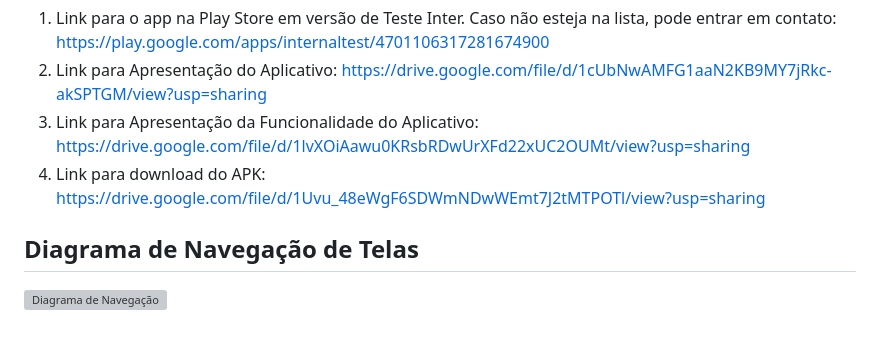
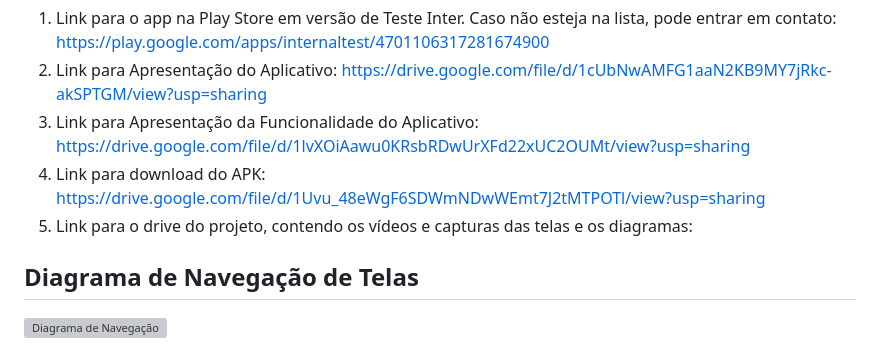
Before and after one commit to nefif/EduOpen, a Markdown page: ReadMe.md, the part around the change. GitHub-like rendering; grey boxes are pictures that could not be loaded.

```diff
--- a/ReadMe.md
+++ b/ReadMe.md
@@ -29,6 +29,7 @@ Este projeto é aberto a contribuições da comunidade. Se você tem alguma idei
 2. Link para Apresentação do Aplicativo: https://drive.google.com/file/d/1cUbNwAMFG1aaN2KB9MY7jRkc-akSPTGM/view?usp=sharing
 3. Link para Apresentação da Funcionalidade do Aplicativo: https://drive.google.com/file/d/1lvXOiAawu0KRsbRDwUrXFd22xUC2OUMt/view?usp=sharing
 4. Link para download do APK: https://drive.google.com/file/d/1Uvu_48eWgF6SDWmNDwWEmt7J2tMTPOTl/view?usp=sharing
+5. Link para o drive do projeto, contendo os vídeos e capturas das telas e os diagramas:
 
 ## Diagrama de Navegação de Telas
 ![Diagrama de Navegação](https://github.com/nefif/EduOpen/blob/main/edu_open/rep/Fluxo_Navegacao.drawio.png?raw=true)
```
